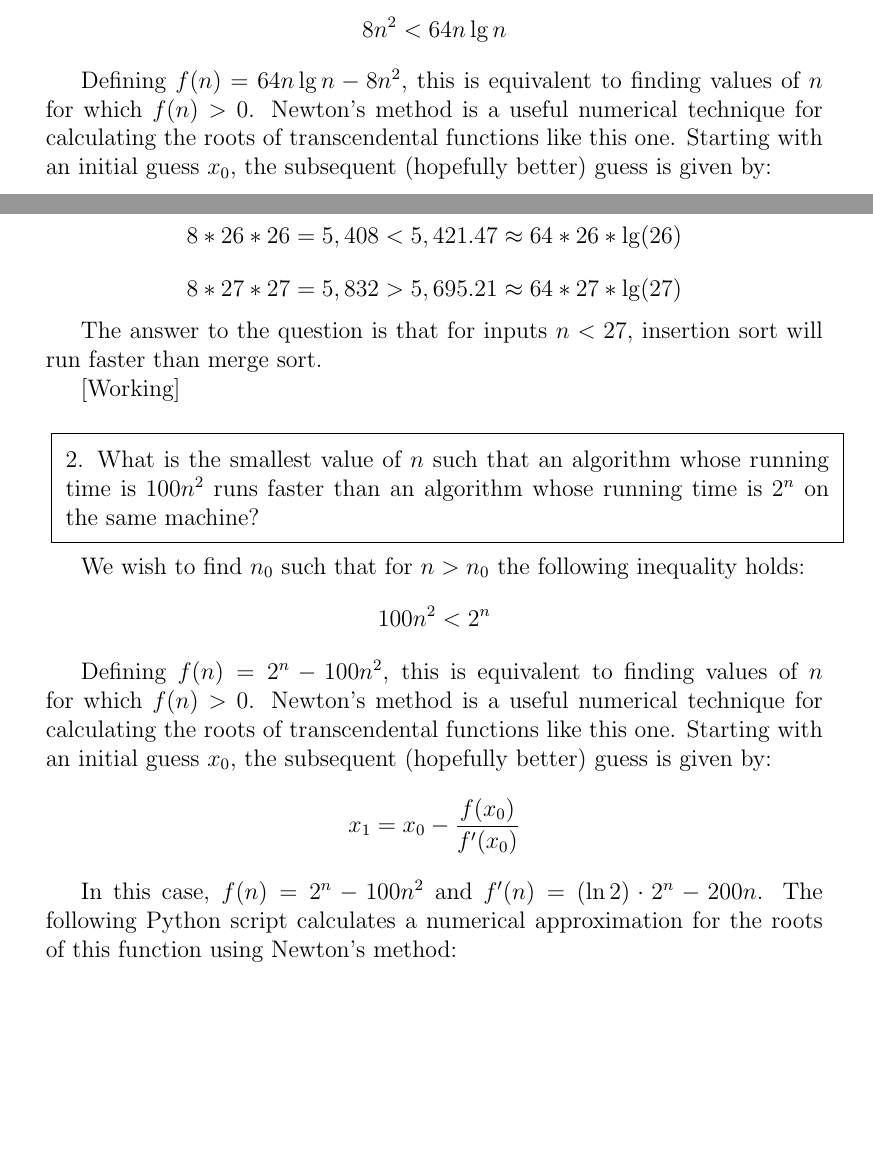
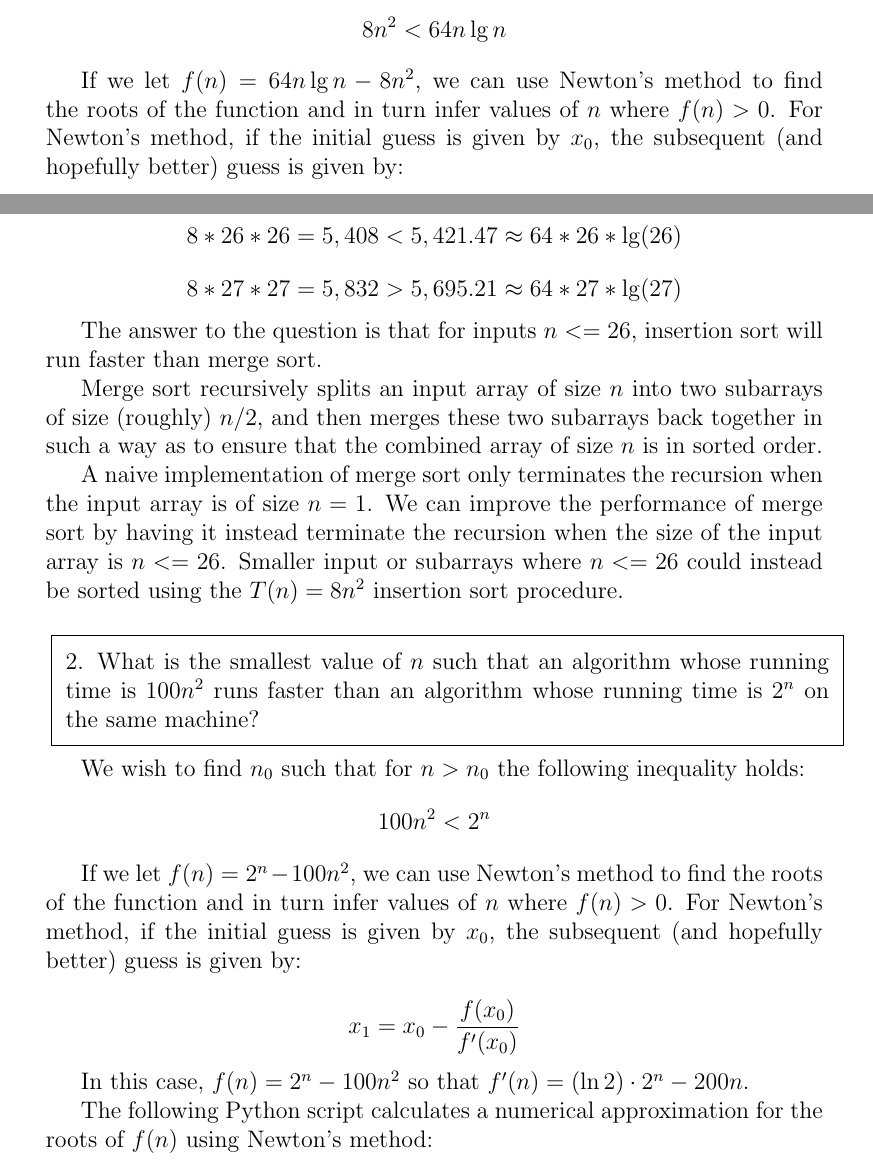
Before and after one commit to m0ng00se/Algorithms-CLR, a LaTeX problem sheet (Chapter01/CLR1.4.exercises.tex): two parts of pages 1 and 2 of 3, joined at a grey line, cut so that both start at the same text, the shorter picture padded with empty space. Compiled offline with pdfLaTeX.

Commit message:
Adding 1.4

```diff
--- a/Chapter01/CLR1.4.exercises.tex
+++ b/Chapter01/CLR1.4.exercises.tex
@@ -61,10 +61,10 @@ even faster on small inputs?
 We wish to find $n_0$ such that for $n > n_0$, the following inequality holds:
 \[ 8n^2 < 64n \lg n\]
 
-Defining $f(n) = 64n \lg n - 8n^2$, this is equivalent to finding values of $n$ for which
-$f(n) > 0$. Newton's method is a useful numerical technique for calculating the roots
-of transcendental functions like this one. Starting with an initial guess $x_0$, the
-subsequent (hopefully better) guess is given by:
+If we let $f(n) = 64n \lg n - 8n^2$, we can use Newton's method to find the roots
+of the function and in turn infer values of $n$ where $f(n) > 0$. For Newton's
+method, if the initial guess is given by $x_0$, the subsequent (and hopefully better)
+guess is given by:
 
 \[ x_1 = x_0 - \frac{f(x_0)}{f'(x_0)} \]
 
@@ -107,10 +109,18 @@ The script returns 26.0934 as an approximate root, which indeed is valid:
 \[ 8 * 26 * 26 = 5,408 < 5,421.47 \approx 64 * 26 * \lg(26) \]
 \[ 8 * 27 * 27 = 5,832 > 5,695.21 \approx 64 * 27 * \lg(27) \]
 
-The answer to the question is that for inputs $n < 27$, insertion sort will
+The answer to the question is that for inputs $n <= 26$, insertion sort will
 run faster than merge sort.
 
-[Working]
+Merge sort recursively splits an input array of size $n$ into two subarrays
+of size (roughly) $n/2$, and then merges these two subarrays back together in such
+a way as to ensure that the combined array of size $n$ is in sorted order.
+
+A naive implementation of merge sort only terminates the recursion
+when the input array is of size $n=1$. We can improve the performance
+of merge sort by having it instead terminate the recursion when the size
+of the input array is $n<=26$.  Smaller input or subarrays where $n <= 26$ could
+instead be sorted using the $T(n) = 8n^2$ insertion sort procedure.
 
 \vspace{5mm}
 
@@ -128,12 +138,14 @@ whose running time is $2^n$ on the same machine?
 We wish to find $n_0$ such that for $n > n_0$ the following inequality holds:
 \[ 100n^2 < 2^n \]
 
-Defining $f(n) = 2^n - 100n^2$, this is equivalent to finding values of $n$ for which $f(n) > 0$.
-Newton's method is a useful numerical technique for calculating the roots of transcendental functions like this one.
-Starting with an initial guess $x_0$, the subsequent (hopefully better) guess is given by:
+If we let $f(n) = 2^n - 100n^2$, we can use Newton's method to find the roots of
+the function and in turn infer values of $n$ where $f(n) > 0$. For Newton's method, if
+the initial guess is given by $x_0$, the subsequent (and hopefully better) guess is
+given by:
+
 \[ x_1 = x_0 - \frac{f(x_0)}{f'(x_0)} \]
 
-In this case, $f(n) = 2^n - 100n^2$ and $f'(n) = (\ln 2) \cdot 2^n - 200 n$.
-The following Python script calculates a numerical approximation for the roots of this function using Newton's method:
+In this case, $f(n) = 2^n - 100n^2$ so that $f'(n) = (\ln 2) \cdot 2^n - 200 n$.
 
+The following Python script calculates a numerical approximation for the roots of $f(n)$ using Newton's method:
 
```
Also changed, not shown: Chapter01/CLR1.4.exercises.pdf, Chapter01/CLR1.4.exercises.tex (7 more changed lines).
